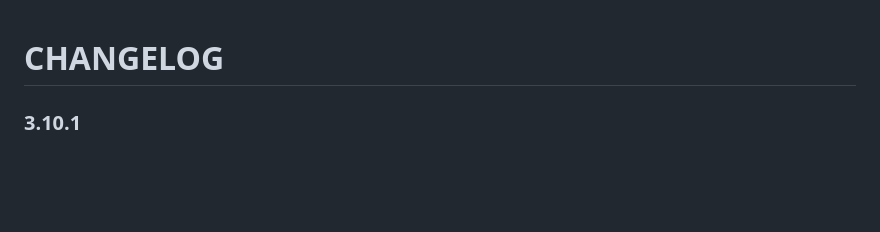
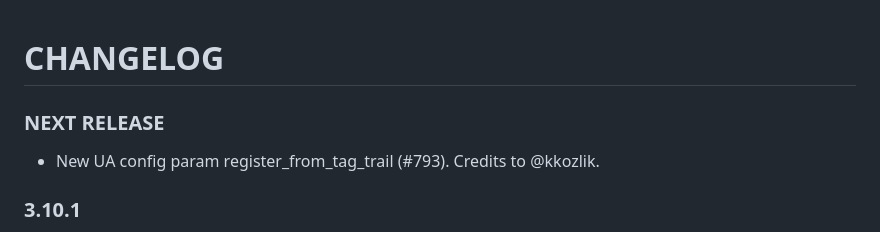
Before and after one commit to versatica/JsSIP, a Markdown page: CHANGELOG.md, the part around the change. GitHub-like rendering; blank space fills up the shorter version.

```diff
--- a/CHANGELOG.md
+++ b/CHANGELOG.md
@@ -1,5 +1,10 @@
 CHANGELOG
 =========
+
+### NEXT RELEASE
+
+* New UA config param register_from_tag_trail (#793). Credits to @kkozlik.
+
 
 ### 3.10.1
 
```
